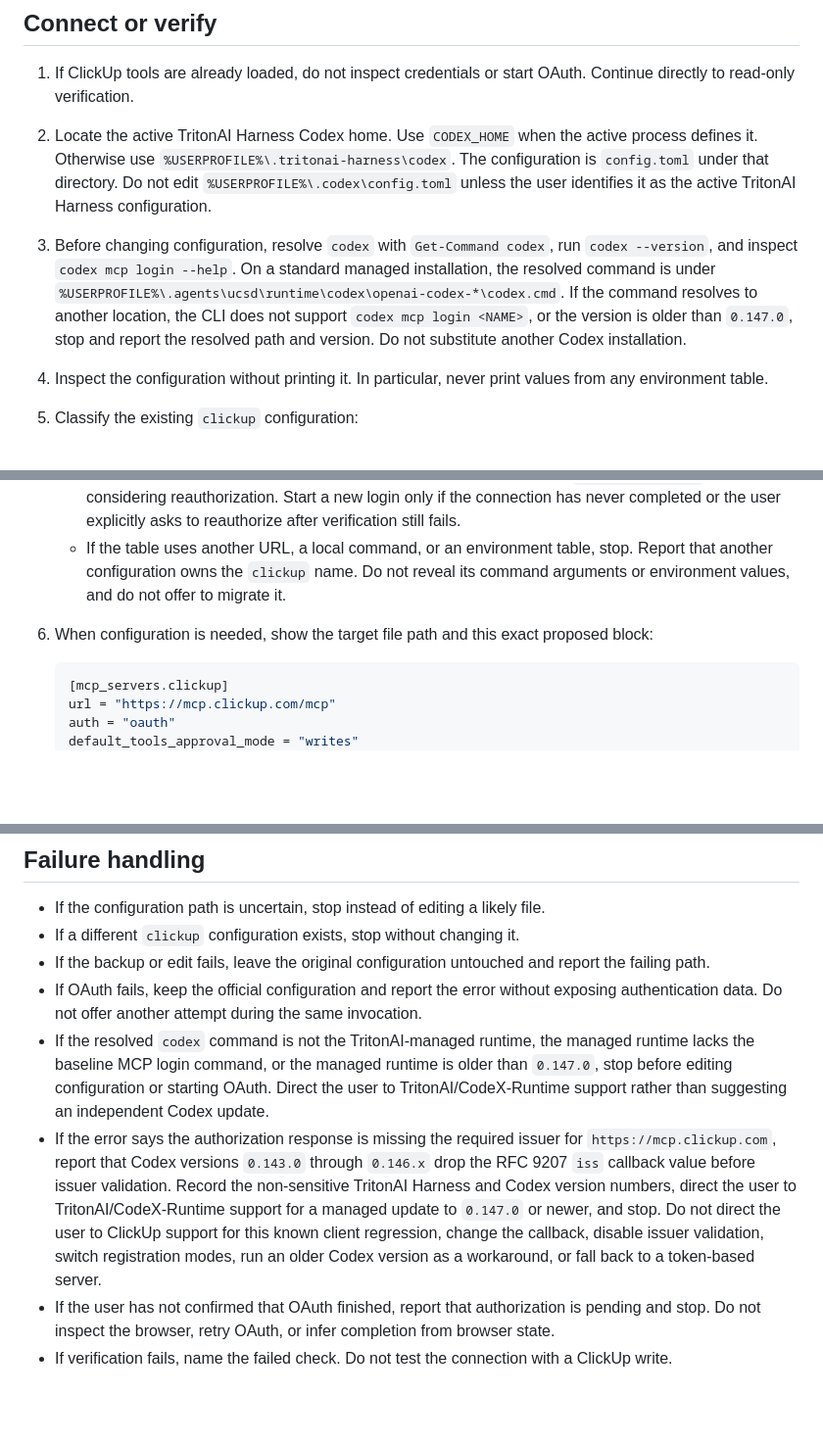
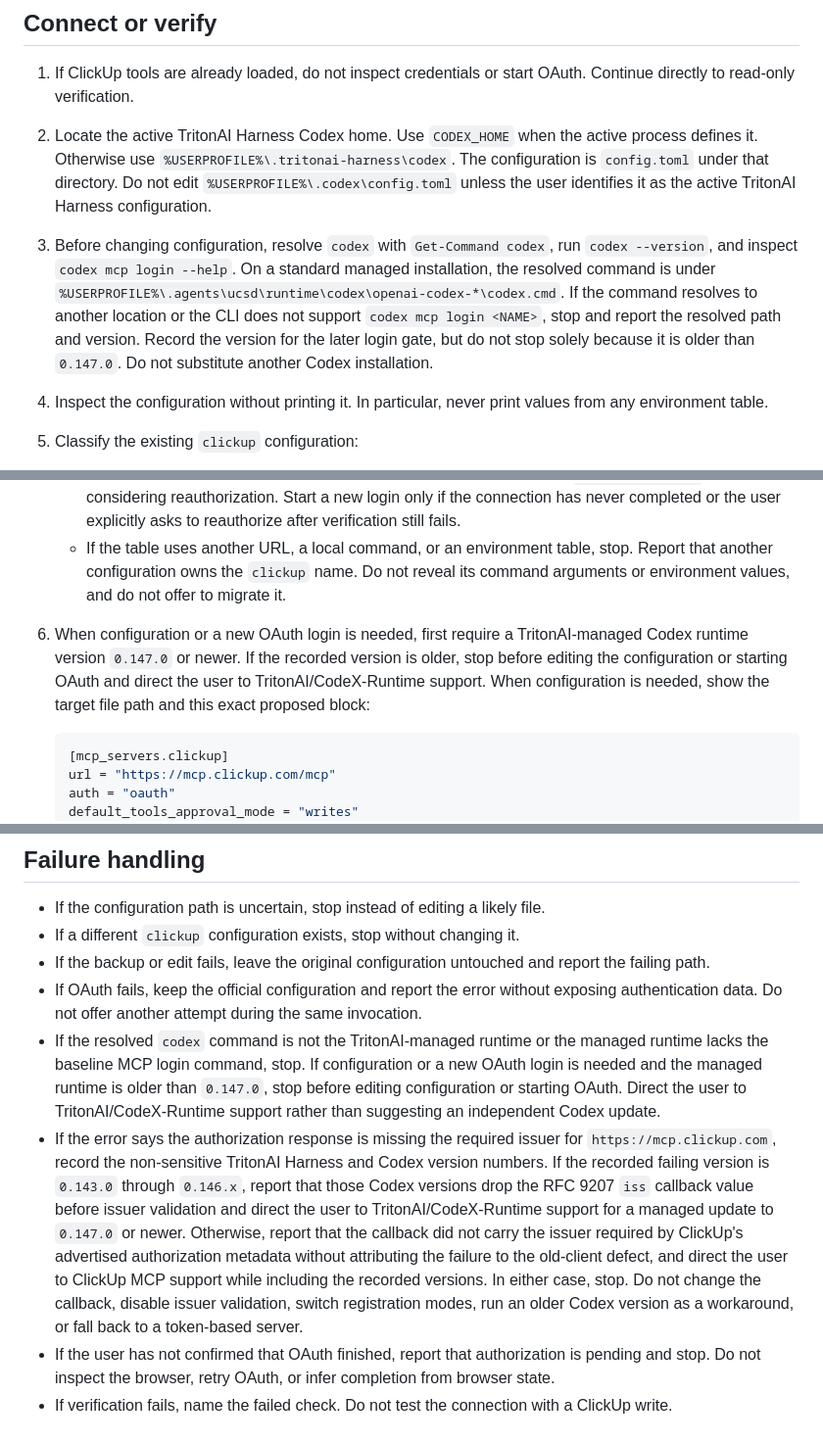
Before and after one commit to UC-San-Diego-DIA/DIA-Harness-Skills, a Markdown page: skills/connect-clickup/SKILL.md, 3 parts joined by grey strips. Shown at 98% size. Drawn GitHub-style; blank space fills up the shorter version.

Commit message:
fix: defer ClickUp OAuth runtime version gate
- Allow version checks to proceed when the runtime predates 0.147.0
- Enforce the 0.147.0 minimum only before configuration changes or new OAuth logins
- Report issuer failures based on the recorded Codex version and route support accordingly

````diff
--- a/skills/connect-clickup/SKILL.md
+++ b/skills/connect-clickup/SKILL.md
@@ -22,13 +22,13 @@ Connect the active TritonAI Harness Codex host to ClickUp's official remote MCP
 
 1. If ClickUp tools are already loaded, do not inspect credentials or start OAuth. Continue directly to read-only verification.
 2. Locate the active TritonAI Harness Codex home. Use `CODEX_HOME` when the active process defines it. Otherwise use `%USERPROFILE%\.tritonai-harness\codex`. The configuration is `config.toml` under that directory. Do not edit `%USERPROFILE%\.codex\config.toml` unless the user identifies it as the active TritonAI Harness configuration.
-3. Before changing configuration, resolve `codex` with `Get-Command codex`, run `codex --version`, and inspect `codex mcp login --help`. On a standard managed installation, the resolved command is under `%USERPROFILE%\.agents\ucsd\runtime\codex\openai-codex-*\codex.cmd`. If the command resolves to another location, the CLI does not support `codex mcp login <NAME>`, or the version is older than `0.147.0`, stop and report the resolved path and version. Do not substitute another Codex installation.
+3. Before changing configuration, resolve `codex` with `Get-Command codex`, run `codex --version`, and inspect `codex mcp login --help`. On a standard managed installation, the resolved command is under `%USERPROFILE%\.agents\ucsd\runtime\codex\openai-codex-*\codex.cmd`. If the command resolves to another location or the CLI does not support `codex mcp login <NAME>`, stop and report the resolved path and version. Record the version for the later login gate, but do not stop solely because it is older than `0.147.0`. Do not substitute another Codex installation.
 4. Inspect the configuration without printing it. In particular, never print values from any environment table.
 5. Classify the existing `clickup` configuration:
    - If no `[mcp_servers.clickup]` table exists, continue to configuration.
    - If its `url` is exactly `https://mcp.clickup.com/mcp`, keep the table. Do not normalize optional settings without a separate request. If the user says this connection worked previously, preserve the stored OAuth credentials: tell the user to restart TritonAI Harness and invoke `$connect-clickup` again before considering reauthorization. Start a new login only if the connection has never completed or the user explicitly asks to reauthorize after verification still fails.
    - If the table uses another URL, a local command, or an environment table, stop. Report that another configuration owns the `clickup` name. Do not reveal its command arguments or environment values, and do not offer to migrate it.
-6. When configuration is needed, show the target file path and this exact proposed block:
+6. When configuration or a new OAuth login is needed, first require a TritonAI-managed Codex runtime version `0.147.0` or newer. If the recorded version is older, stop before editing the configuration or starting OAuth and direct the user to TritonAI/CodeX-Runtime support. When configuration is needed, show the target file path and this exact proposed block:
 
    ```toml
    [mcp_servers.clickup]
@@ -51,7 +51,7 @@ Connect the active TritonAI Harness Codex host to ClickUp's official remote MCP
 - If a different `clickup` configuration exists, stop without changing it.
 - If the backup or edit fails, leave the original configuration untouched and report the failing path.
 - If OAuth fails, keep the official configuration and report the error without exposing authentication data. Do not offer another attempt during the same invocation.
-- If the resolved `codex` command is not the TritonAI-managed runtime, the managed runtime lacks the baseline MCP login command, or the managed runtime is older than `0.147.0`, stop before editing configuration or starting OAuth. Direct the user to TritonAI/CodeX-Runtime support rather than suggesting an independent Codex update.
-- If the error says the authorization response is missing the required issuer for `https://mcp.clickup.com`, report that Codex versions `0.143.0` through `0.146.x` drop the RFC 9207 `iss` callback value before issuer validation. Record the non-sensitive TritonAI Harness and Codex version numbers, direct the user to TritonAI/CodeX-Runtime support for a managed update to `0.147.0` or newer, and stop. Do not direct the user to ClickUp support for this known client regression, change the callback, disable issuer validation, switch registration modes, run an older Codex version as a workaround, or fall back to a token-based server.
+- If the resolved `codex` command is not the TritonAI-managed runtime or the managed runtime lacks the baseline MCP login command, stop. If configuration or a new OAuth login is needed and the managed runtime is older than `0.147.0`, stop before editing configuration or starting OAuth. Direct the user to TritonAI/CodeX-Runtime support rather than suggesting an independent Codex update.
+- If the error says the authorization response is missing the required issuer for `https://mcp.clickup.com`, record the non-sensitive TritonAI Harness and Codex version numbers. If the recorded failing version is `0.143.0` through `0.146.x`, report that those Codex versions drop the RFC 9207 `iss` callback value before issuer validation and direct the user to TritonAI/CodeX-Runtime support for a managed update to `0.147.0` or newer. Otherwise, report that the callback did not carry the issuer required by ClickUp's advertised authorization metadata without attributing the failure to the old-client defect, and direct the user to ClickUp MCP support while including the recorded versions. In either case, stop. Do not change the callback, disable issuer validation, switch registration modes, run an older Codex version as a workaround, or fall back to a token-based server.
 - If the user has not confirmed that OAuth finished, report that authorization is pending and stop. Do not inspect the browser, retry OAuth, or infer completion from browser state.
 - If verification fails, name the failed check. Do not test the connection with a ClickUp write.
````
